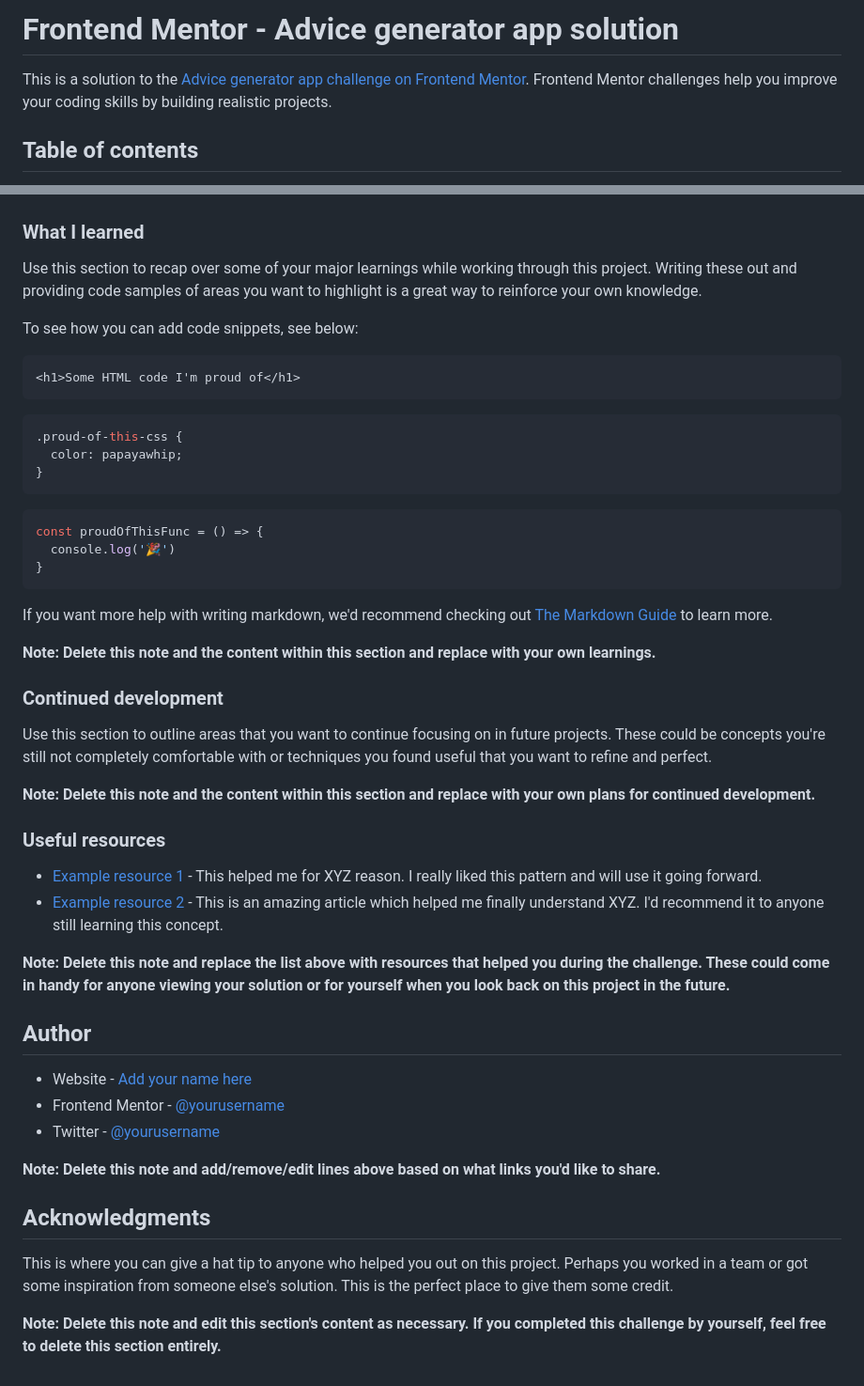
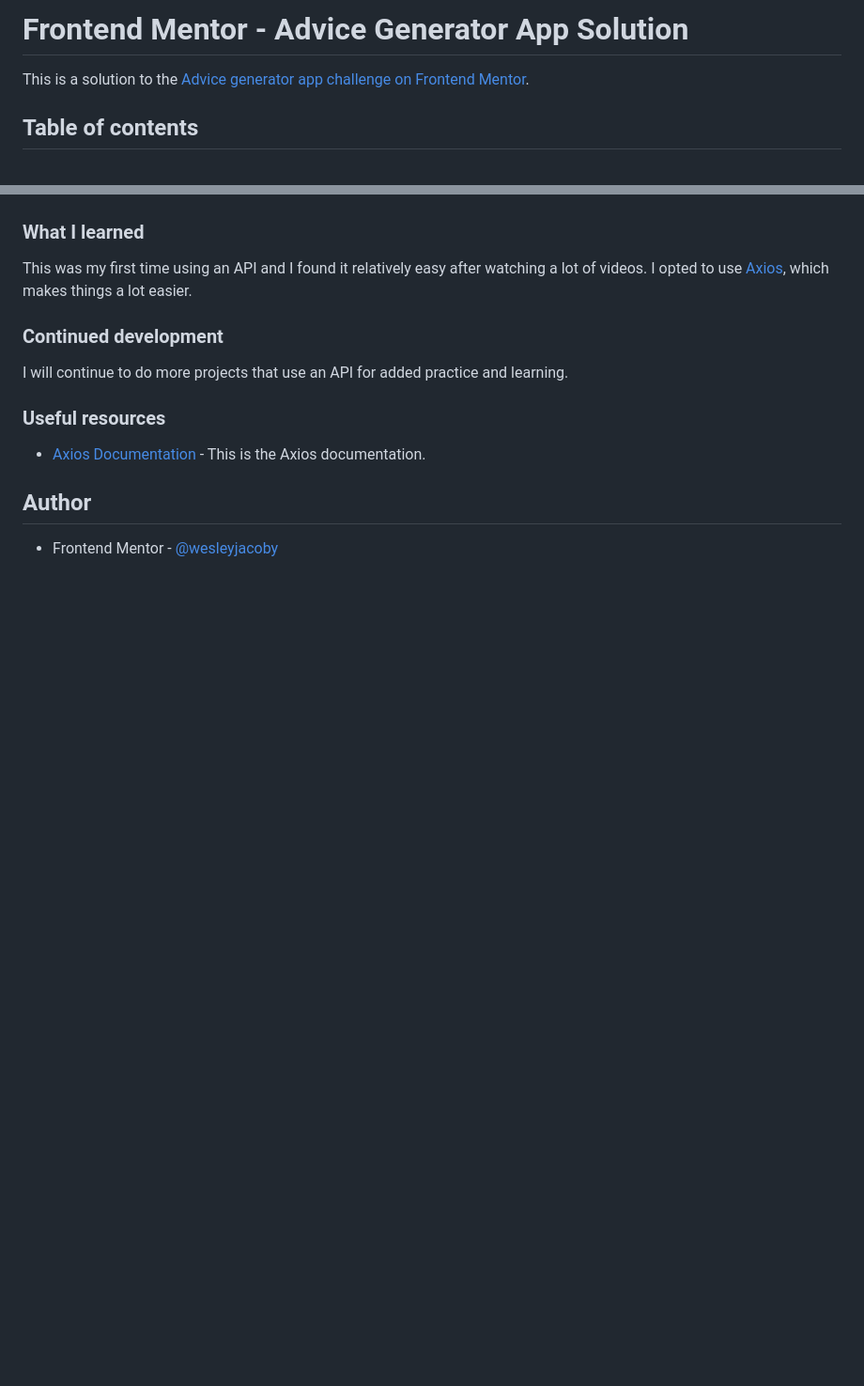
Before and after one commit to wesleyjacoby/Advice-Generator-App, a Markdown page: README.md, 2 parts joined by grey strips. Shown: that part at 94% size. Rendered like a GitHub page; blank space fills up the shorter version.

````diff
--- a/README.md
+++ b/README.md
@@ -1,6 +1,6 @@
-# Frontend Mentor - Advice generator app solution
+# Frontend Mentor - Advice Generator App Solution
 
-This is a solution to the [Advice generator app challenge on Frontend Mentor](https://www.frontendmentor.io/challenges/advice-generator-app-QdUG-13db). Frontend Mentor challenges help you improve your coding skills by building realistic projects.
+This is a solution to the [Advice generator app challenge on Frontend Mentor](https://www.frontendmentor.io/challenges/advice-generator-app-QdUG-13db).
 
 ## Table of contents
 
@@ -62,51 +46,16 @@ Then crop/optimize/edit your image however you like, add it to your project, and
 
 ### What I learned
 
-Use this section to recap over some of your major learnings while working through this project. Writing these out and providing code samples of areas you want to highlight is a great way to reinforce your own knowledge.
-
-To see how you can add code snippets, see below:
-
-```html
-<h1>Some HTML code I'm proud of</h1>
-```
-```css
-.proud-of-this-css {
-  color: papayawhip;
-}
-```
-```js
-const proudOfThisFunc = () => {
-  console.log('🎉')
-}
-```
-
-If you want more help with writing markdown, we'd recommend checking out [The Markdown Guide](https://www.markdownguide.org/) to learn more.
-
-**Note: Delete this note and the content within this section and replace with your own learnings.**
+This was my first time using an API and I found it relatively easy after watching a lot of videos. I opted to use [Axios](https://github.com/axios/axios), which makes things a lot easier.
 
 ### Continued development
 
-Use this section to outline areas that you want to continue focusing on in future projects. These could be concepts you're still not completely comfortable with or techniques you found useful that you want to refine and perfect.
-
-**Note: Delete this note and the content within this section and replace with your own plans for continued development.**
+I will continue to do more projects that use an API for added practice and learning.
 
 ### Useful resources
 
-- [Example resource 1](https://www.example.com) - This helped me for XYZ reason. I really liked this pattern and will use it going forward.
-- [Example resource 2](https://www.example.com) - This is an amazing article which helped me finally understand XYZ. I'd recommend it to anyone still learning this concept.
-
-**Note: Delete this note and replace the list above with resources that helped you during the challenge. These could come in handy for anyone viewing your solution or for yourself when you look back on this project in the future.**
+- [Axios Documentation](https://github.com/axios/axios) - This is the Axios documentation.
 
 ## Author
 
-- Website - [Add your name here](https://www.your-site.com)
-- Frontend Mentor - [@yourusername](https://www.frontendmentor.io/profile/yourusername)
-- Twitter - [@yourusername](https://www.twitter.com/yourusername)
-
-**Note: Delete this note and add/remove/edit lines above based on what links you'd like to share.**
-
-## Acknowledgments
-
-This is where you can give a hat tip to anyone who helped you out on this project. Perhaps you worked in a team or got some inspiration from someone else's solution. This is the perfect place to give them some credit.
-
-**Note: Delete this note and edit this section's content as necessary. If you completed this challenge by yourself, feel free to delete this section entirely.**
+- Frontend Mentor - [@wesleyjacoby](https://www.frontendmentor.io/profile/wesleyjacoby)
````
Also changed, not shown: other parts of README.md (+10 -26 lines), images/advice-generator-app-desktop.png (added), images/advice-generator-app-mobile.png (added), 1 other file.
